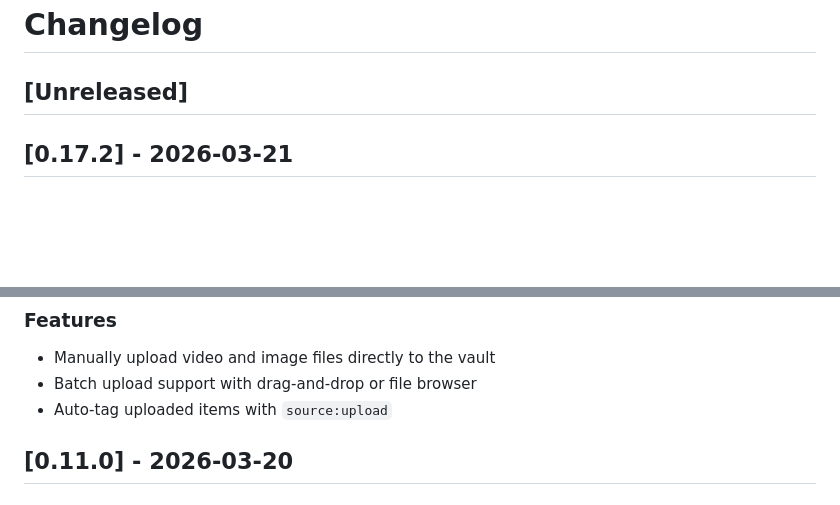
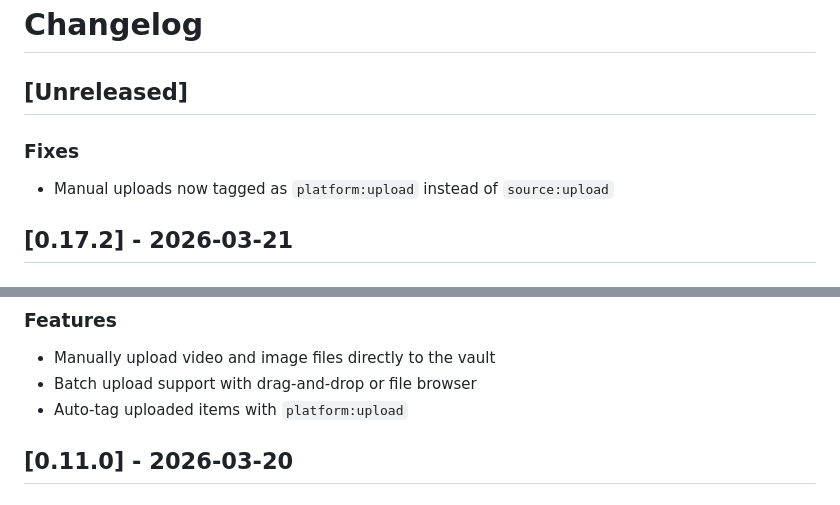
Before and after one commit to Thundernerd/MemeVaultProject, a Markdown page: CHANGELOG.md, 2 parts joined by grey strips. Rendered like a GitHub page; blank space fills up the shorter version.

Commit message:
docs: update changelog

```diff
--- a/CHANGELOG.md
+++ b/CHANGELOG.md
@@ -1,6 +1,9 @@
 # Changelog
 
 ## [Unreleased]
+
+### Fixes
+- Manual uploads now tagged as `platform:upload` instead of `source:upload`
 
 ## [0.17.2] - 2026-03-21
 
@@ -57,7 +60,7 @@
 ### Features
 - Manually upload video and image files directly to the vault
 - Batch upload support with drag-and-drop or file browser
-- Auto-tag uploaded items with `source:upload`
+- Auto-tag uploaded items with `platform:upload`
 
 ## [0.11.0] - 2026-03-20
 
```
